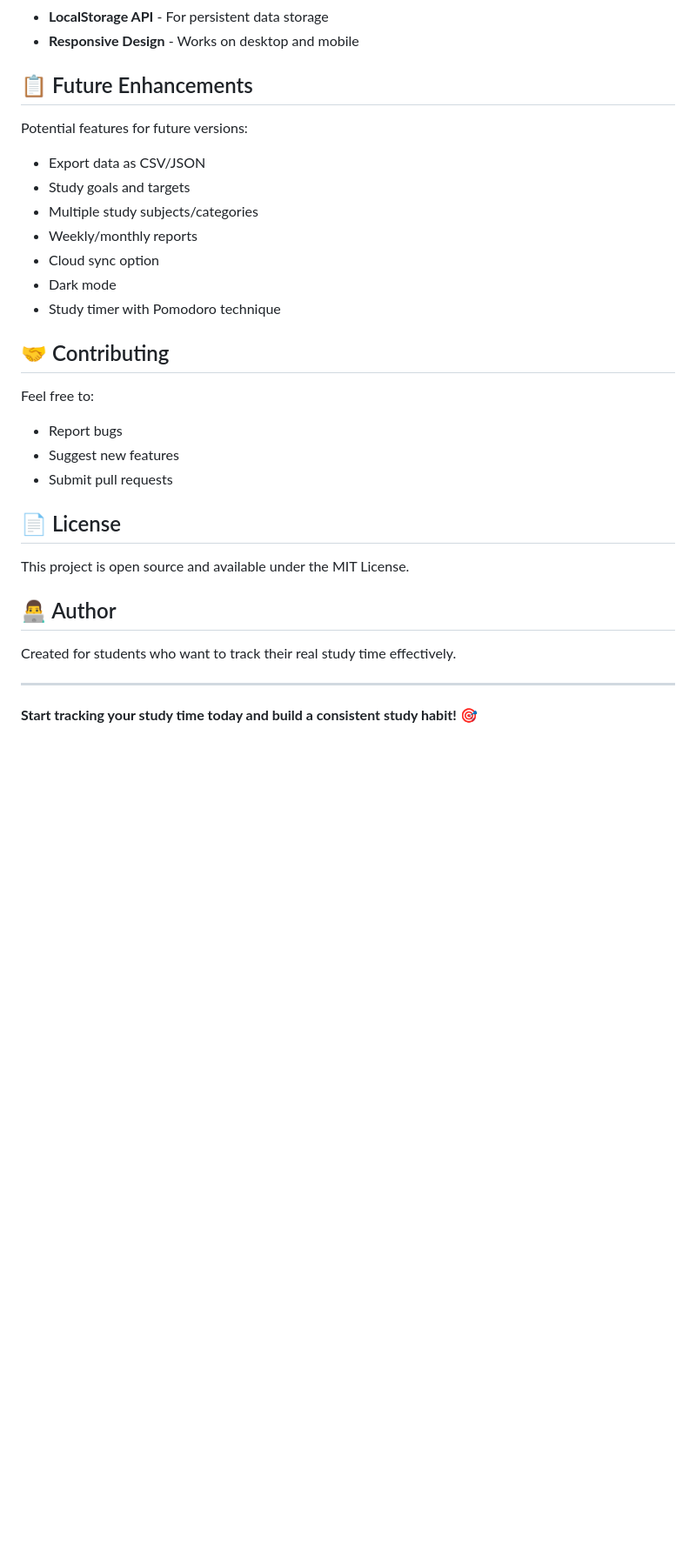
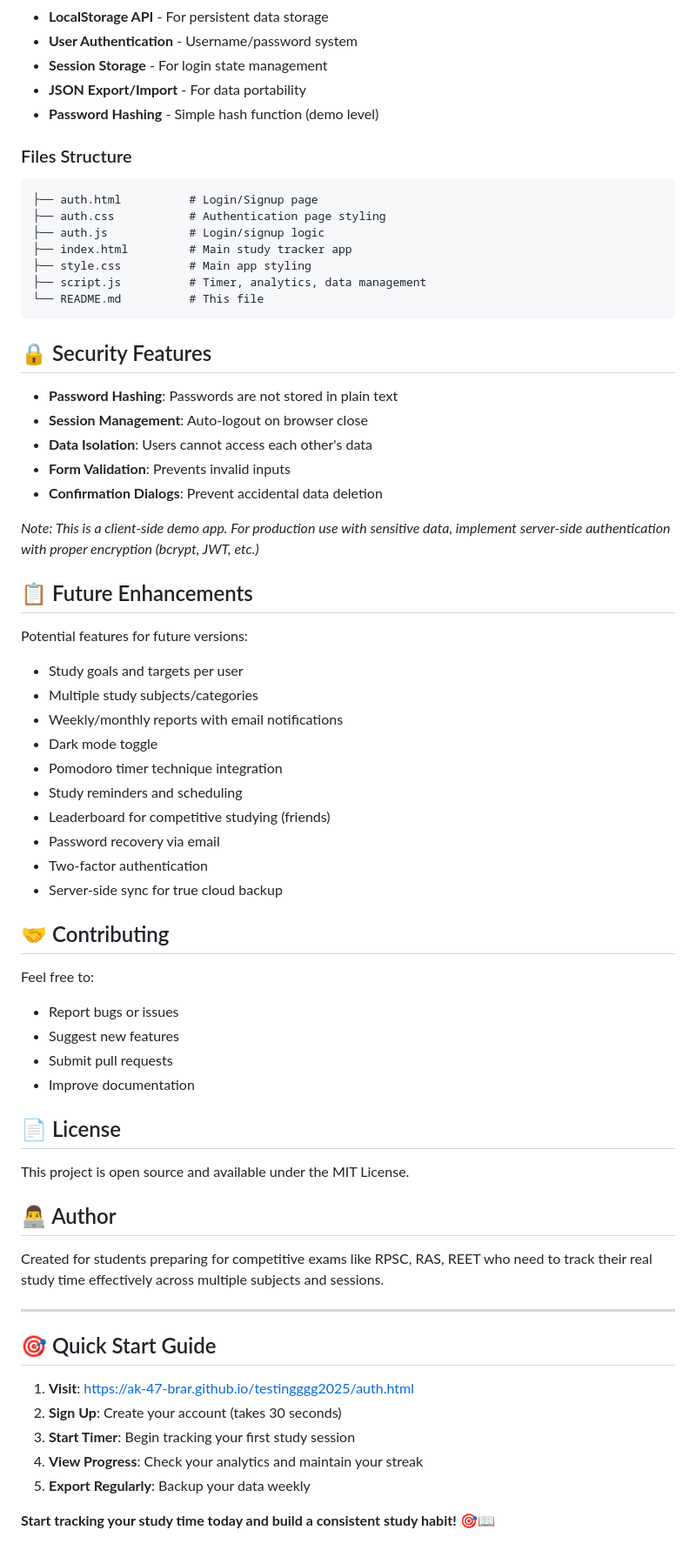
Before and after one commit to ak-47-brar/testingggg2025, a Markdown page: README.md, the part around one of its changes. Shown at 87% size. GitHub-like rendering; blank space fills up the shorter version.

````diff
--- a/README.md
+++ b/README.md
@@ -81,23 +166,51 @@ All your study data is stored locally in your browser using `localStorage`. This
 - **LocalStorage API** - For persistent data storage
-- **Responsive Design** - Works on desktop and mobile
+- **User Authentication** - Username/password system
+- **Session Storage** - For login state management
+- **JSON Export/Import** - For data portability
+- **Password Hashing** - Simple hash function (demo level)
+
+### Files Structure
+```
+├── auth.html          # Login/Signup page
+├── auth.css           # Authentication page styling
+├── auth.js            # Login/signup logic
+├── index.html         # Main study tracker app
+├── style.css          # Main app styling
+├── script.js          # Timer, analytics, data management
+└── README.md          # This file
+```
+
+## 🔒 Security Features
+
+- **Password Hashing**: Passwords are not stored in plain text
+- **Session Management**: Auto-logout on browser close
+- **Data Isolation**: Users cannot access each other's data
+- **Form Validation**: Prevents invalid inputs
+- **Confirmation Dialogs**: Prevent accidental data deletion
+
+*Note: This is a client-side demo app. For production use with sensitive data, implement server-side authentication with proper encryption (bcrypt, JWT, etc.)*
 
 ## 📋 Future Enhancements
 
 Potential features for future versions:
-- Export data as CSV/JSON
-- Study goals and targets
+- Study goals and targets per user
 - Multiple study subjects/categories
-- Weekly/monthly reports
-- Cloud sync option
-- Dark mode
-- Study timer with Pomodoro technique
+- Weekly/monthly reports with email notifications
+- Dark mode toggle
+- Pomodoro timer technique integration
+- Study reminders and scheduling
+- Leaderboard for competitive studying (friends)
+- Password recovery via email
+- Two-factor authentication
+- Server-side sync for true cloud backup
 
 ## 🤝 Contributing
 
 Feel free to:
-- Report bugs
+- Report bugs or issues
 - Suggest new features
 - Submit pull requests
+- Improve documentation
 
 ## 📄 License
 
@@ -105,8 +218,16 @@ This project is open source and available under the MIT License.
 
 ## 👨‍💻 Author
 
-Created for students who want to track their real study time effectively.
+Created for students preparing for competitive exams like RPSC, RAS, REET who need to track their real study time effectively across multiple subjects and sessions.
 
 ---
 
-**Start tracking your study time today and build a consistent study habit! 🎯**
+## 🎯 Quick Start Guide
+
+1. **Visit**: [https://ak-47-brar.github.io/testingggg2025/auth.html](https://ak-47-brar.github.io/testingggg2025/auth.html)
+2. **Sign Up**: Create your account (takes 30 seconds)
+3. **Start Timer**: Begin tracking your first study session
+4. **View Progress**: Check your analytics and maintain your streak
+5. **Export Regularly**: Backup your data weekly
+
+**Start tracking your study time today and build a consistent study habit! 🎯📖**
````
Also changed, not shown: other parts of README.md (+99 -14 lines).
